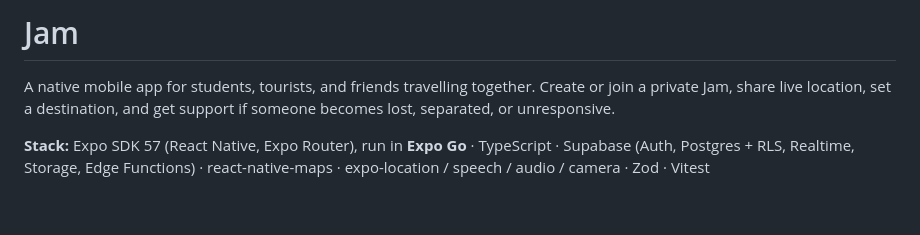
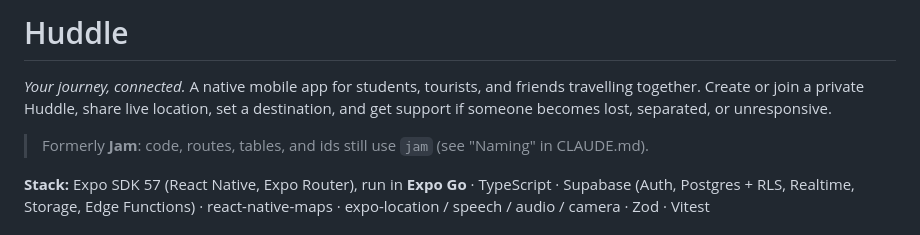
Before and after one commit to andre-sidarous/htv11, a Markdown page: README.md, the part around the change. Drawn GitHub-style; blank space fills up the shorter version.

```diff
--- a/README.md
+++ b/README.md
@@ -1,6 +1,8 @@
-# Jam
+# Huddle
 
-A native mobile app for students, tourists, and friends travelling together. Create or join a private Jam, share live location, set a destination, and get support if someone becomes lost, separated, or unresponsive.
+*Your journey, connected.* A native mobile app for students, tourists, and friends travelling together. Create or join a private Huddle, share live location, set a destination, and get support if someone becomes lost, separated, or unresponsive.
+
+> Formerly **Jam**: code, routes, tables, and ids still use `jam` (see "Naming" in CLAUDE.md).
 
 **Stack:** Expo SDK 57 (React Native, Expo Router), run in **Expo Go** · TypeScript · Supabase (Auth, Postgres + RLS, Realtime, Storage, Edge Functions) · react-native-maps · expo-location / speech / audio / camera · Zod · Vitest
 
```
Also changed, not shown: CLAUDE.md (+30 -19 lines).
